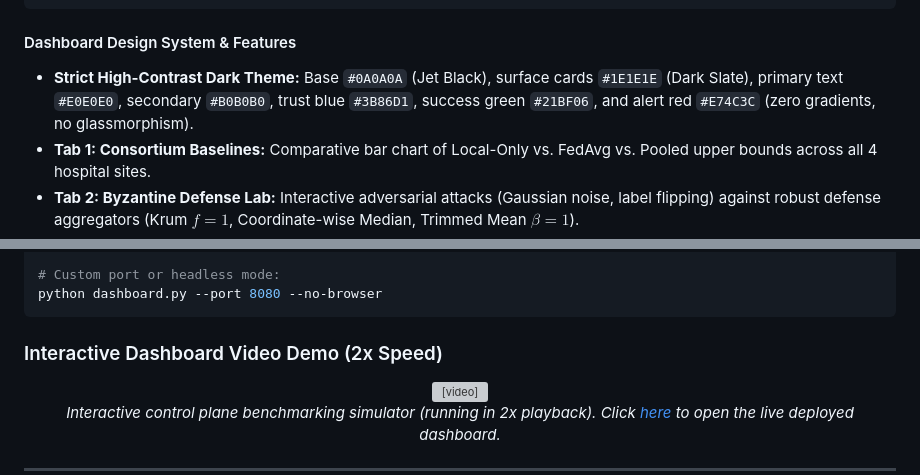
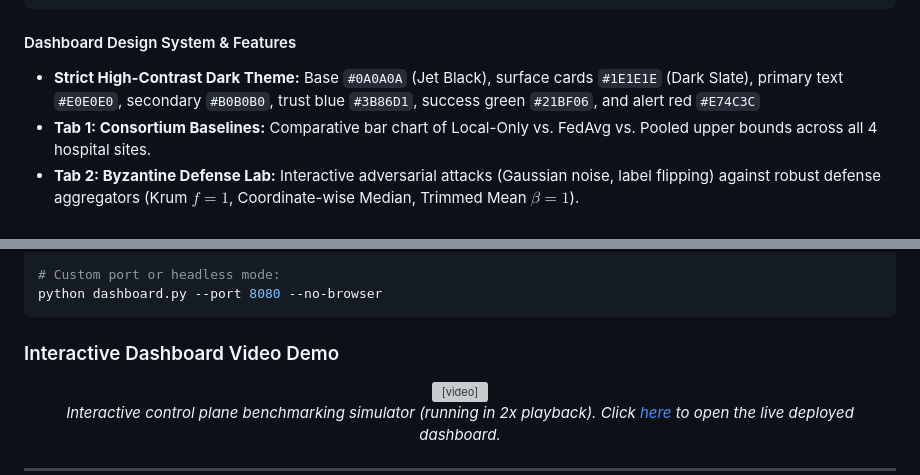
Before and after one commit to Soumadipta-Konar/fl-hospital-consortium, a Markdown page: README.md, 2 parts joined by grey strips. Rendered like a GitHub page; grey boxes are pictures that could not be loaded.

Commit message:
docs: clean heading title for demo video

````diff
--- a/README.md
+++ b/README.md
@@ -92,7 +92,7 @@ The repository includes a zero-dependency, client-side web application serving a
 ```
 
 #### Dashboard Design System & Features
-- **Strict High-Contrast Dark Theme:** Base `#0A0A0A` (Jet Black), surface cards `#1E1E1E` (Dark Slate), primary text `#E0E0E0`, secondary `#B0B0B0`, trust blue `#3B86D1`, success green `#21BF06`, and alert red `#E74C3C` (zero gradients, no glassmorphism).
+- **Strict High-Contrast Dark Theme:** Base `#0A0A0A` (Jet Black), surface cards `#1E1E1E` (Dark Slate), primary text `#E0E0E0`, secondary `#B0B0B0`, trust blue `#3B86D1`, success green `#21BF06`, and alert red `#E74C3C`
 - **Tab 1: Consortium Baselines:** Comparative bar chart of Local-Only vs. FedAvg vs. Pooled upper bounds across all 4 hospital sites.
 - **Tab 2: Byzantine Defense Lab:** Interactive adversarial attacks (Gaussian noise, label flipping) against robust defense aggregators (Krum $f=1$, Coordinate-wise Median, Trimmed Mean $\beta=1$).
 - **Tab 3: Stragglers & FedAsync:** Interactive client dropouts ($p_{\text{drop}}$) and round timeout deadlines showing the Straggler Cliff vs. asynchronous staleness-damped optimization.
@@ -112,7 +112,7 @@ python dashboard.py
 python dashboard.py --port 8080 --no-browser
 ```
 
-### Interactive Dashboard Video Demo (2x Speed)
+### Interactive Dashboard Video Demo
 
 <p align="center">
   <video src="dashboard_demo.mp4" controls autoplay loop muted playsinline width="100%" onloadedmetadata="this.playbackRate = 2.0;" style="border-radius: 8px; border: 1px solid #2D2D2D;"></video>
````
